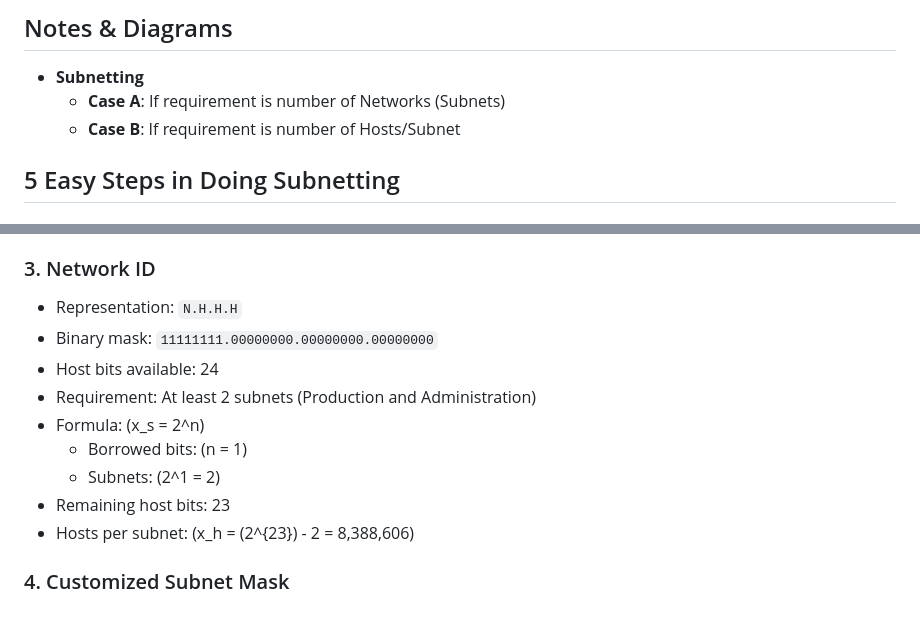
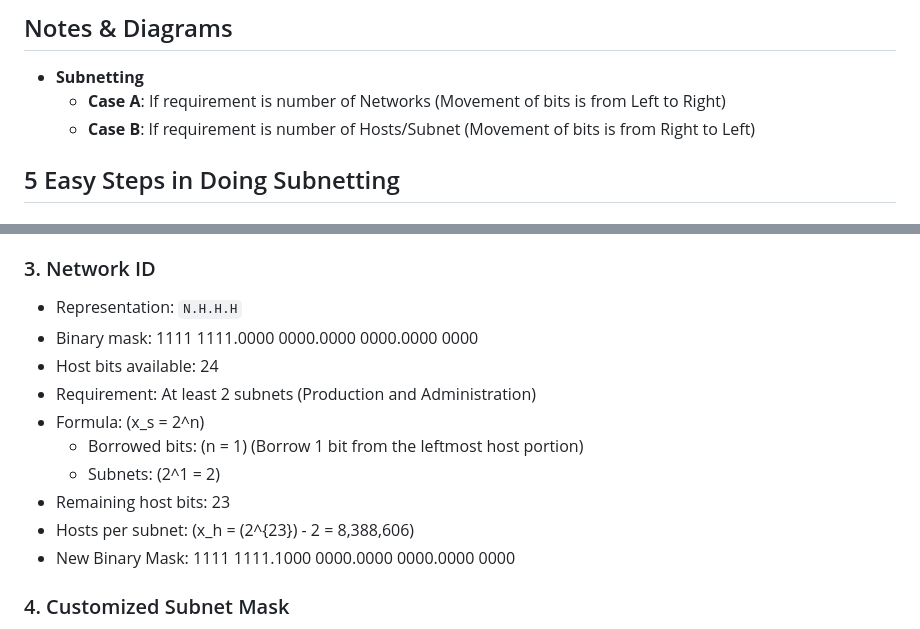
Before and after one commit to stephinehc/network-engineer-portfolio-v0.1, a Markdown page: networking-roadmap/01-network-design-fundamentals/README.md, 2 parts joined by grey strips. GitHub-like rendering.

```diff
--- a/networking-roadmap/01-network-design-fundamentals/README.md
+++ b/networking-roadmap/01-network-design-fundamentals/README.md
@@ -25,8 +25,8 @@ This section introduces the foundational concepts of IP addressing, subnetting,
 
 ## Notes & Diagrams
 - **Subnetting**
-  - **Case A**: If requirement is number of Networks (Subnets)
-  - **Case B**: If requirement is number of Hosts/Subnet
+  - **Case A**: If requirement is number of Networks (Movement of bits is from Left to Right)
+  - **Case B**: If requirement is number of Hosts/Subnet (Movement of bits is from Right to Left)
 
 ## 5 Easy Steps in Doing Subnetting
 ### 1. Identify the Default Class of the Network IP
@@ -84,15 +84,15 @@ Needs a smaller subnet for office PCs, printers, and internal applications.
 
 ### 3. Network ID
 - Representation: `N.H.H.H`
-- Binary mask: `11111111.00000000.00000000.00000000`
+- Binary mask: <span style="color:red">1111 1111.</span><span style="color:blue">0000 0000.0000 0000.0000 0000</span>
 - Host bits available: 24
 - Requirement: At least 2 subnets (Production and Administration)
 - Formula: \(x_s = 2^n\)
-  - Borrowed bits: \(n = 1\)
+  - Borrowed bits: \(n = 1\) (Borrow 1 bit from the leftmost host portion)
   - Subnets: \(2^1 = 2\)
 - Remaining host bits: 23
 - Hosts per subnet: \(x_h = (2^{23}) - 2 = 8,388,606\)
-
+- New Binary Mask: <span style="color:red">1111 1111.1</span><span style="color:blue">000 0000.0000 0000.0000 0000</span>
 ### 4. Customized Subnet Mask
 - New mask: `/8 + 1 = /9`
 - Equivalent: `255.128.0.0`
```
